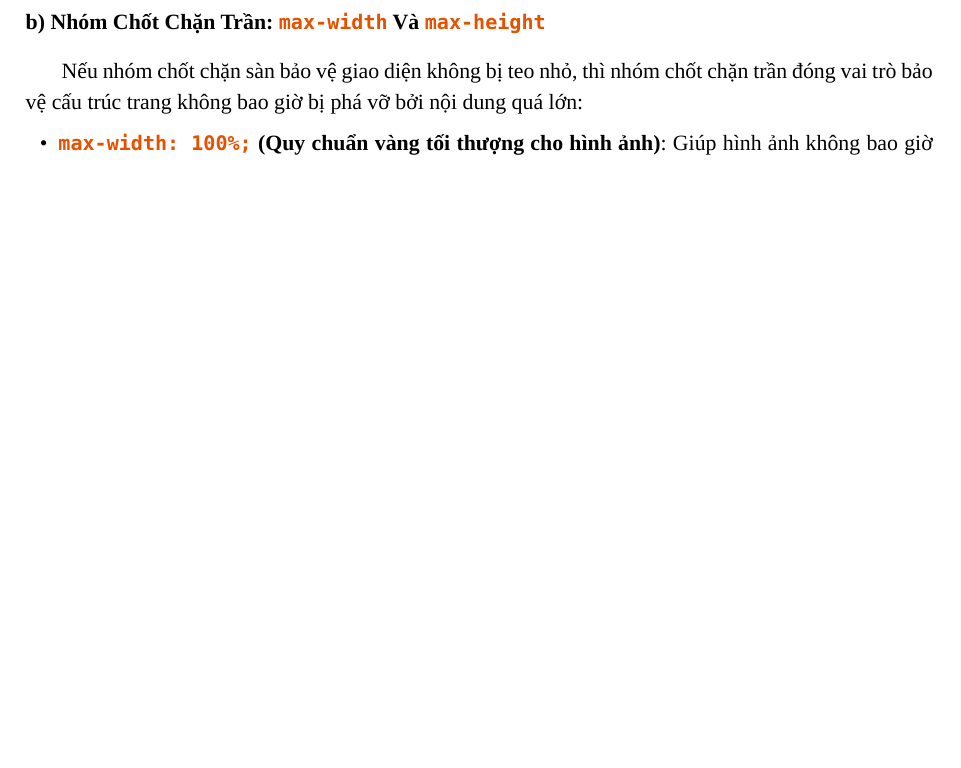
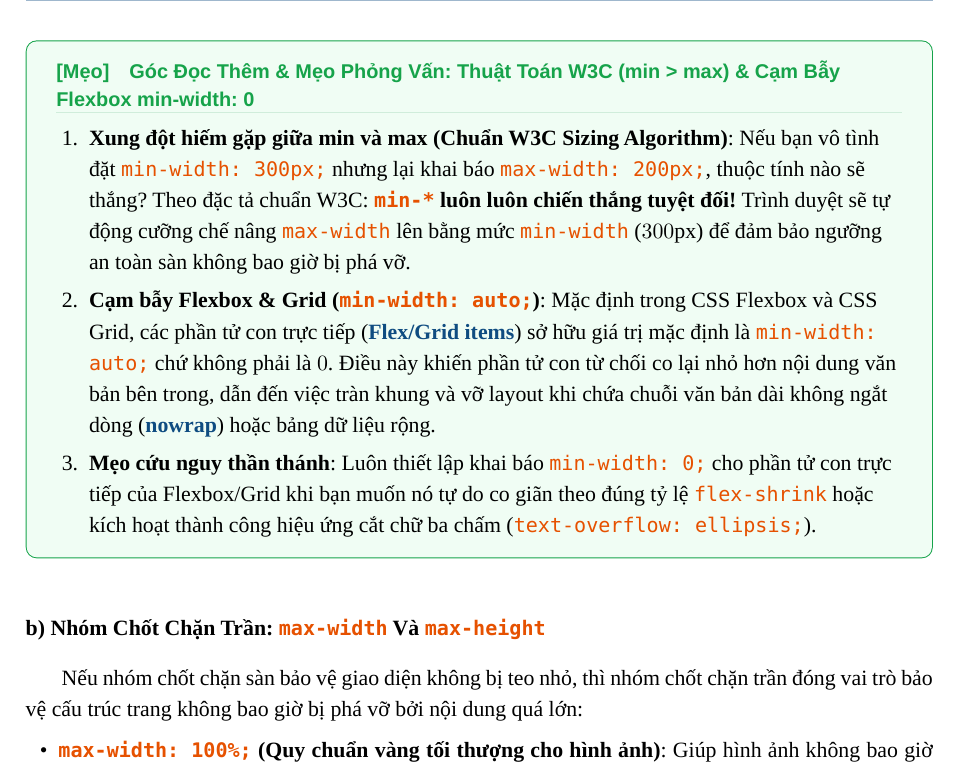
Before and after one commit to trongtan0079/GiaoTrinhWeb, a LaTeX book (GiaoTrinh_CSS3_Standalone/main_css_part2.tex): part of page 27 of 49 before the commit and part of page 28 of 50 after it, cut at the place of the change, the shorter picture padded with empty space. Compiled offline with LuaLaTeX; a missing font is replaced by an installed copy or a similar font.

Commit message:
docs(css-part2): add deep dive callout on W3C sizing algorithm and Flexbox min-width: 0 trick

```diff
--- a/GiaoTrinh_CSS3_Standalone/main_css_part2.tex
+++ b/GiaoTrinh_CSS3_Standalone/main_css_part2.tex
@@ -1310,6 +1310,14 @@ Cơ chế của \codeinline{min-width} được thể hiện qua 3 trường h
 \end{itemize}
 \end{noteBox}
 
+\begin{tipBox}[Góc Đọc Thêm \& Mẹo Phỏng Vấn: Thuật Toán W3C (min > max) \& Cạm Bẫy Flexbox min-width: 0]
+\begin{enumerate}[leftmargin=1.5em, itemsep=3.5pt, parsep=0pt]
+    \item \textbf{Xung đột hiếm gặp giữa min và max (Chuẩn W3C Sizing Algorithm)}: Nếu bạn vô tình đặt \codeinline{min-width: 300px;} nhưng lại khai báo \codeinline{max-width: 200px;}, thuộc tính nào sẽ thắng? Theo đặc tả chuẩn W3C: \textbf{\codeinline{min-*} luôn luôn chiến thắng tuyệt đối!} Trình duyệt sẽ tự động cưỡng chế nâng \codeinline{max-width} lên bằng mức \codeinline{min-width} ($300\text{px}$) để đảm bảo ngưỡng an toàn sàn không bao giờ bị phá vỡ.
+    \item \textbf{Cạm bẫy Flexbox \& Grid (\codeinline{min-width: auto;})}: Mặc định trong CSS Flexbox và CSS Grid, các phần tử con trực tiếp (\term{Flex/Grid items}) sở hữu giá trị mặc định là \codeinline{min-width: auto;} chứ không phải là $0$. Điều này khiến phần tử con từ chối co lại nhỏ hơn nội dung văn bản bên trong, dẫn đến việc tràn khung và vỡ layout khi chứa chuỗi văn bản dài không ngắt dòng (\term{nowrap}) hoặc bảng dữ liệu rộng.
+    \item \textbf{Mẹo cứu nguy thần thánh}: Luôn thiết lập khai báo \codeinline{min-width: 0;} cho phần tử con trực tiếp của Flexbox/Grid khi bạn muốn nó tự do co giãn theo đúng tỷ lệ \codeinline{flex-shrink} hoặc kích hoạt thành công hiệu ứng cắt chữ ba chấm (\codeinline{text-overflow: ellipsis;}).
+\end{enumerate}
+\end{tipBox}
+
 % ------------------------------------------------------------------------------
 % 3.3.2 NHÓM CHỐT CHẶN TRẦN
 % ------------------------------------------------------------------------------
```
Also changed, not shown: 1 other file.
